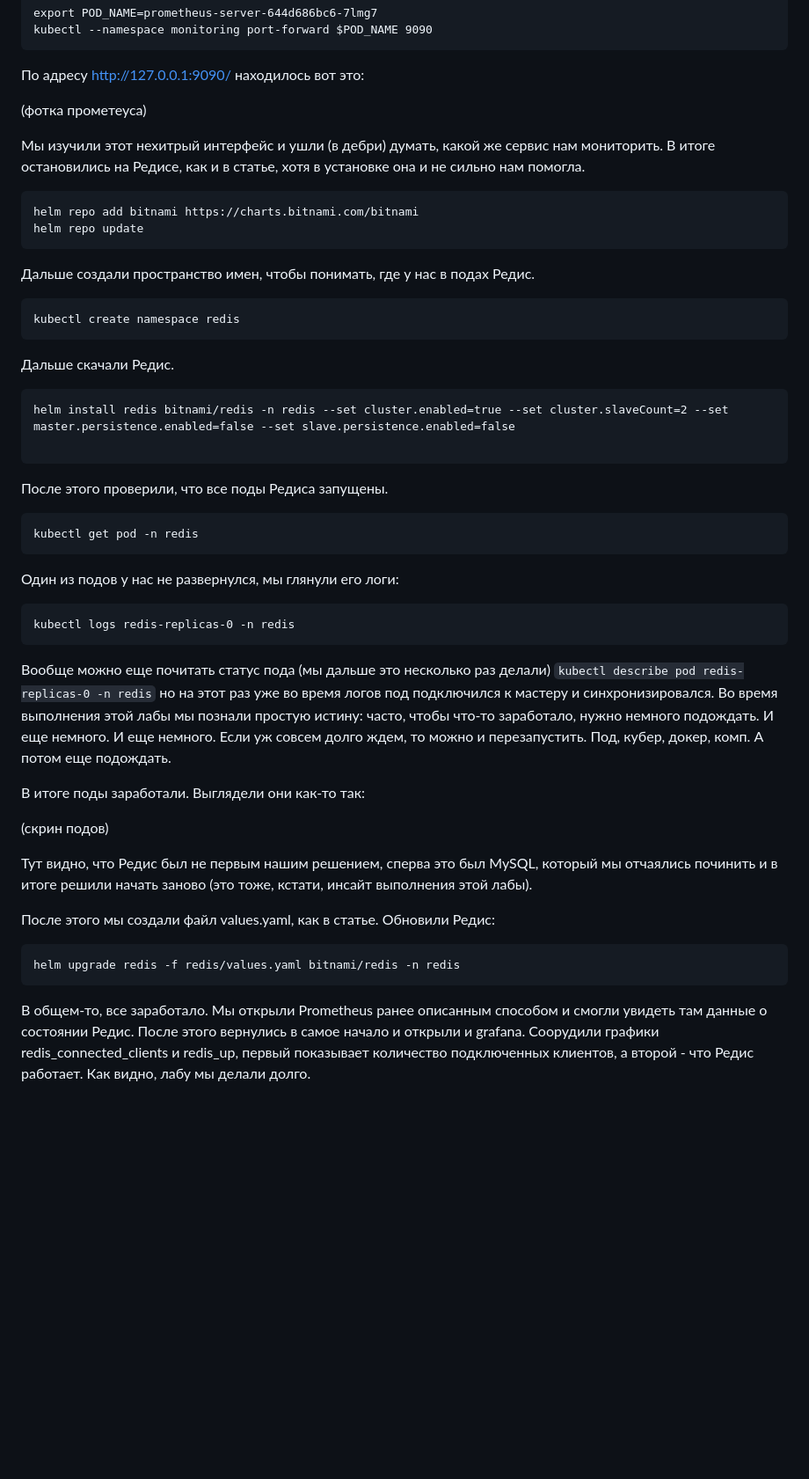
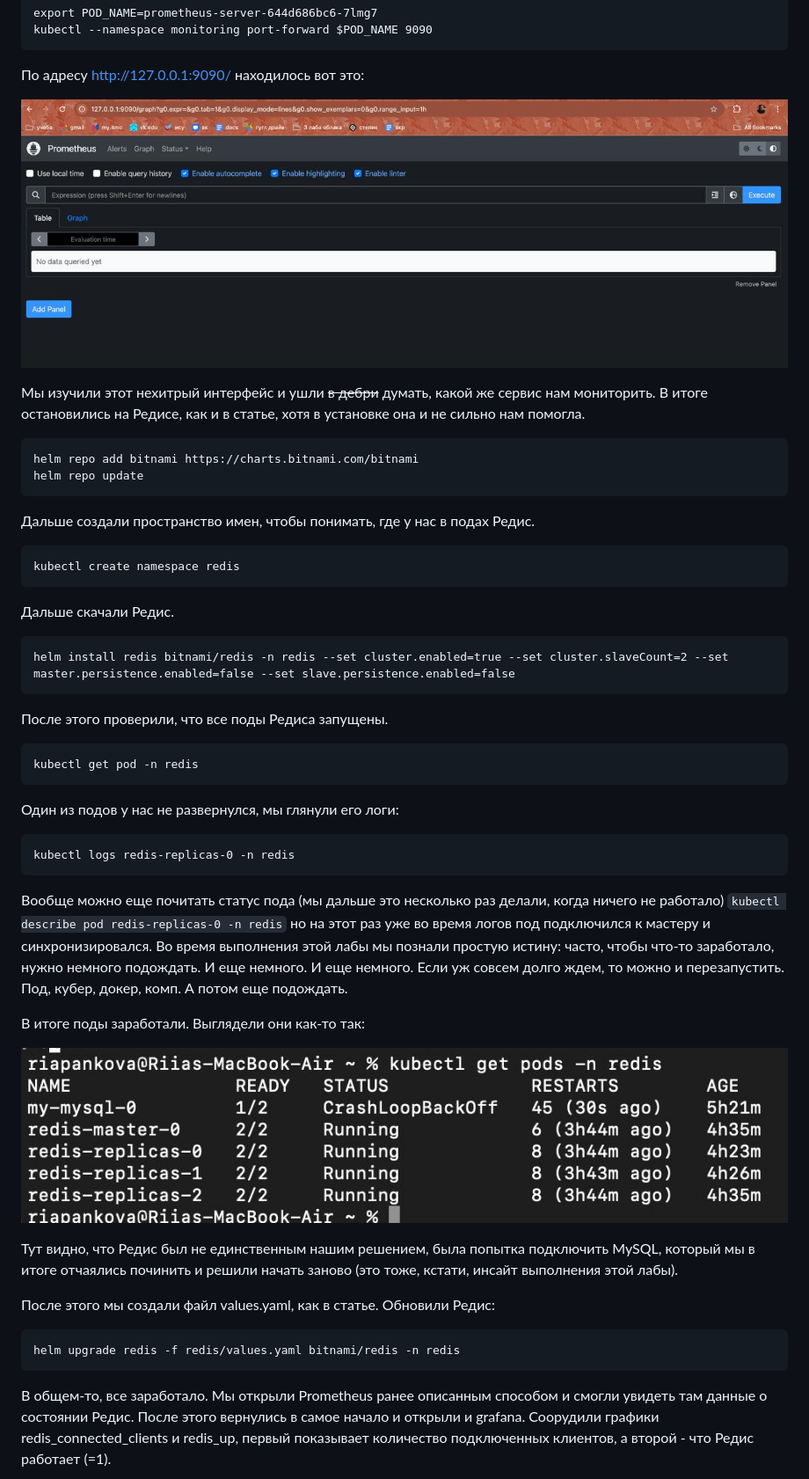
Before and after one commit to dariapankova/clouds, a Markdown page: lab5/README.md, the part around one of its changes. Shown at 88% size. Rendered like a GitHub page; blank space fills up the shorter version.

````diff
--- a/lab5/README.md
+++ b/lab5/README.md
@@ -48,9 +58,9 @@ kubectl --namespace monitoring port-forward $POD_NAME 9090
 
 По адресу http://127.0.0.1:9090/ находилось вот это:
 
-(фотка прометеуса)
+![](images/image2.jpg)
 
-Мы изучили этот нехитрый интерфейс и ушли (в дебри) думать, какой же сервис нам мониторить. В итоге остановились на Редисе, как и в статье, хотя в установке она и не сильно нам помогла.
+Мы изучили этот нехитрый интерфейс и ушли ~~в дебри~~ думать, какой же сервис нам мониторить. В итоге остановились на Редисе, как и в статье, хотя в установке она и не сильно нам помогла.
 
 ```
 helm repo add bitnami https://charts.bitnami.com/bitnami
@@ -65,7 +75,6 @@ kubectl create namespace redis
 
 ```
 helm install redis bitnami/redis -n redis --set cluster.enabled=true --set cluster.slaveCount=2 --set master.persistence.enabled=false --set slave.persistence.enabled=false
-
 ```
 После этого проверили, что все поды Редиса запущены.
 
@@ -79,13 +88,13 @@ kubectl get pod -n redis
 kubectl logs redis-replicas-0 -n redis
 ```
 
-Вообще можно еще почитать статус пода (мы дальше это несколько раз делали) ```kubectl describe pod redis-replicas-0 -n redis``` но на этот раз уже во время логов под подключился к мастеру и синхронизировался. Во время выполнения этой лабы мы познали простую истину: часто, чтобы что-то заработало, нужно немного подождать. И еще немного. И еще немного. Если уж совсем долго ждем, то можно и перезапустить. Под, кубер, докер, комп. А потом еще подождать.
+Вообще можно еще почитать статус пода (мы дальше это несколько раз делали, когда ничего не работало) ```kubectl describe pod redis-replicas-0 -n redis``` но на этот раз уже во время логов под подключился к мастеру и синхронизировался. Во время выполнения этой лабы мы познали простую истину: часто, чтобы что-то заработало, нужно немного подождать. И еще немного. И еще немного. Если уж совсем долго ждем, то можно и перезапустить. Под, кубер, докер, комп. А потом еще подождать.
 
 В итоге поды заработали. Выглядели они как-то так:
 
-(скрин подов)
+![](images/image3.jpg)
 
-Тут видно, что Редис был не первым нашим решением, сперва это был MySQL, который мы отчаялись починить и в итоге решили начать заново (это тоже, кстати, инсайт выполнения этой лабы).
+Тут видно, что Редис был не единственным нашим решением, была попытка подключить MySQL, который мы в итоге отчаялись починить и решили начать заново (это тоже, кстати, инсайт выполнения этой лабы).
 
 После этого мы создали файл values.yaml, как в статье. Обновили Редис:
 
@@ -93,5 +102,5 @@ kubectl logs redis-replicas-0 -n redis
 helm upgrade redis -f redis/values.yaml bitnami/redis -n redis
 ```
 
-В общем-то, все заработало. Мы открыли Prometheus ранее описанным способом и смогли увидеть там данные о состоянии Редис. После этого вернулись в самое начало и открыли и grafana. Соорудили графики redis_connected_clients и redis_up, первый показывает количество подключенных клиентов, а второй - что Редис работает. Как видно, лабу мы делали долго.
+В общем-то, все заработало. Мы открыли Prometheus ранее описанным способом и смогли увидеть там данные о состоянии Редис. После этого вернулись в самое начало и открыли и grafana. Соорудили графики redis_connected_clients и redis_up, первый показывает количество подключенных клиентов, а второй - что Редис работает (=1).
 
````
Also changed, not shown: other parts of lab5/README.md (+14 -2 lines).
